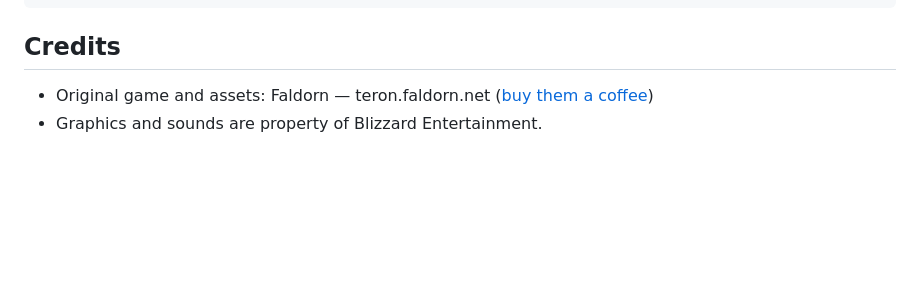
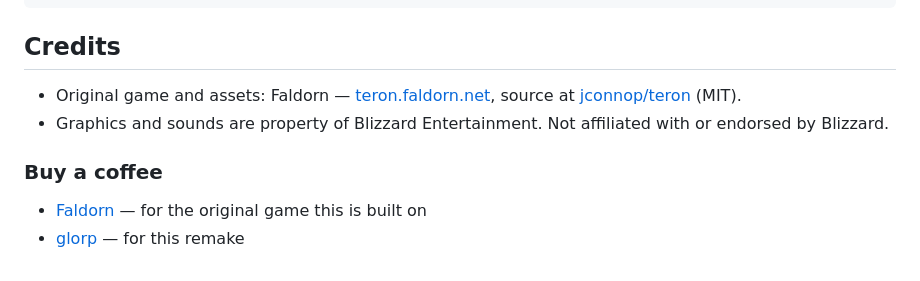
Before and after one commit to terin678/Teron2, a Markdown page: README.md, the part around the change. GitHub-like rendering; blank space fills up the shorter version.

Commit message:
README: add coffee links for both authors
Co-Authored-By: Claude Fable 5 <noreply@anthropic.com>

```diff
--- a/README.md
+++ b/README.md
@@ -96,5 +96,12 @@ flyctl deploy --remote-only --config fly.toml
 
 ## Credits
 
-- Original game and assets: Faldorn — teron.faldorn.net ([buy them a coffee](https://www.buymeacoffee.com/faldorn))
-- Graphics and sounds are property of Blizzard Entertainment.
+- Original game and assets: Faldorn — [teron.faldorn.net](https://teron.faldorn.net/terongame/),
+  source at [jconnop/teron](https://github.com/jconnop/teron) (MIT).
+- Graphics and sounds are property of Blizzard Entertainment. Not affiliated with or
+  endorsed by Blizzard.
+
+### Buy a coffee
+
+- [Faldorn](https://www.buymeacoffee.com/faldorn) — for the original game this is built on
+- [glorp](https://buymeacoffee.com/glorp) — for this remake
```
